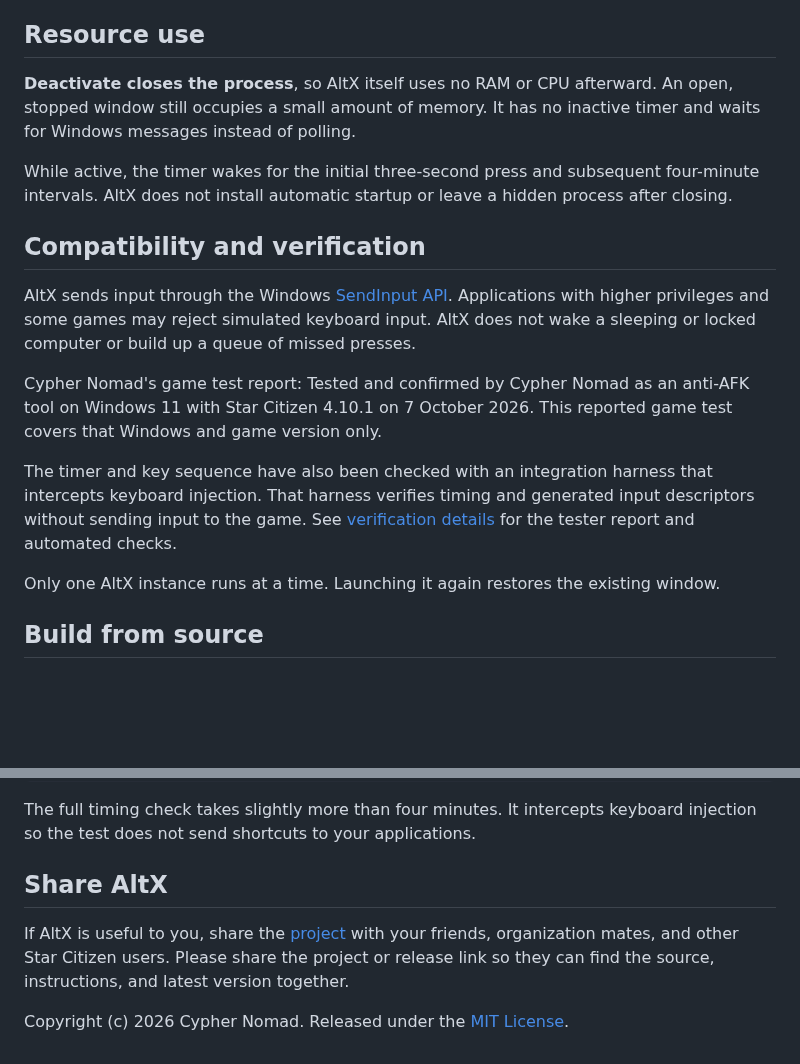
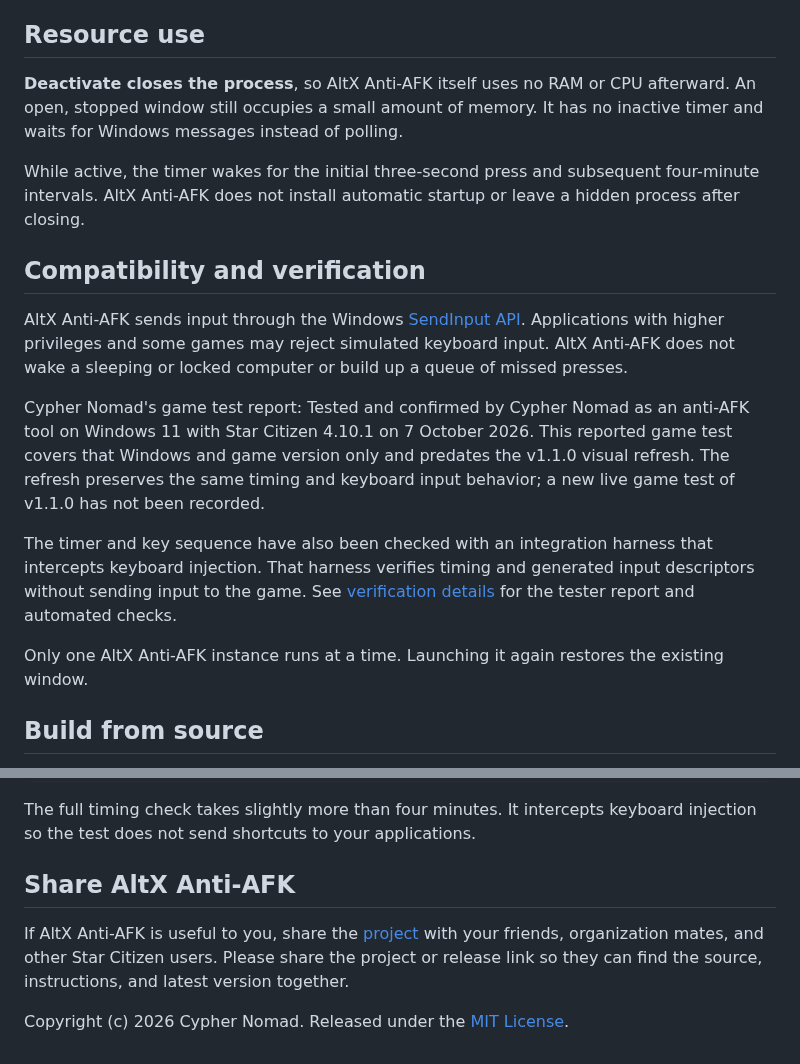
Before and after one commit to SCCypherNomad/AltX-Anti-AFK, a Markdown page: README.md, 2 parts joined by grey strips. Rendered like a GitHub page; blank space fills up the shorter version.

```diff
--- a/README.md
+++ b/README.md
@@ -44,19 +52,19 @@ The pinned icon is a shortcut and remains available after the program closes. Ke
 
 ## Resource use
 
-**Deactivate closes the process**, so AltX itself uses no RAM or CPU afterward. An open, stopped window still occupies a small amount of memory. It has no inactive timer and waits for Windows messages instead of polling.
+**Deactivate closes the process**, so AltX Anti-AFK itself uses no RAM or CPU afterward. An open, stopped window still occupies a small amount of memory. It has no inactive timer and waits for Windows messages instead of polling.
 
-While active, the timer wakes for the initial three-second press and subsequent four-minute intervals. AltX does not install automatic startup or leave a hidden process after closing.
+While active, the timer wakes for the initial three-second press and subsequent four-minute intervals. AltX Anti-AFK does not install automatic startup or leave a hidden process after closing.
 
 ## Compatibility and verification
 
-AltX sends input through the Windows [SendInput API](https://learn.microsoft.com/en-us/windows/win32/api/winuser/nf-winuser-sendinput). Applications with higher privileges and some games may reject simulated keyboard input. AltX does not wake a sleeping or locked computer or build up a queue of missed presses.
+AltX Anti-AFK sends input through the Windows [SendInput API](https://learn.microsoft.com/en-us/windows/win32/api/winuser/nf-winuser-sendinput). Applications with higher privileges and some games may reject simulated keyboard input. AltX Anti-AFK does not wake a sleeping or locked computer or build up a queue of missed presses.
 
-Cypher Nomad's game test report: Tested and confirmed by Cypher Nomad as an anti-AFK tool on Windows 11 with Star Citizen 4.10.1 on 7 October 2026. This reported game test covers that Windows and game version only.
+Cypher Nomad's game test report: Tested and confirmed by Cypher Nomad as an anti-AFK tool on Windows 11 with Star Citizen 4.10.1 on 7 October 2026. This reported game test covers that Windows and game version only and predates the v1.1.0 visual refresh. The refresh preserves the same timing and keyboard input behavior; a new live game test of v1.1.0 has not been recorded.
 
 The timer and key sequence have also been checked with an integration harness that intercepts keyboard injection. That harness verifies timing and generated input descriptors without sending input to the game. See [verification details](docs/VERIFICATION.md) for the tester report and automated checks.
 
-Only one AltX instance runs at a time. Launching it again restores the existing window.
+Only one AltX Anti-AFK instance runs at a time. Launching it again restores the existing window.
 
 ## Build from source
 
@@ -76,8 +84,8 @@ Run the integration checks with:
 
 The full timing check takes slightly more than four minutes. It intercepts keyboard injection so the test does not send shortcuts to your applications.
 
-## Share AltX
+## Share AltX Anti-AFK
 
-If AltX is useful to you, share the [project](https://github.com/SCCypherNomad/AltX) with your friends, organization mates, and other Star Citizen users. Please share the project or release link so they can find the source, instructions, and latest version together.
+If AltX Anti-AFK is useful to you, share the [project](https://github.com/SCCypherNomad/AltX-Anti-AFK) with your friends, organization mates, and other Star Citizen users. Please share the project or release link so they can find the source, instructions, and latest version together.
 
 Copyright (c) 2026 Cypher Nomad. Released under the [MIT License](LICENSE).
```
Also changed, not shown: other parts of README.md (+18 -10 lines), assets/README.md (+2 -2 lines), docs/VERIFICATION.md (+5 -3 lines), assets/ui-preview.jpg (added), 8 other files.
